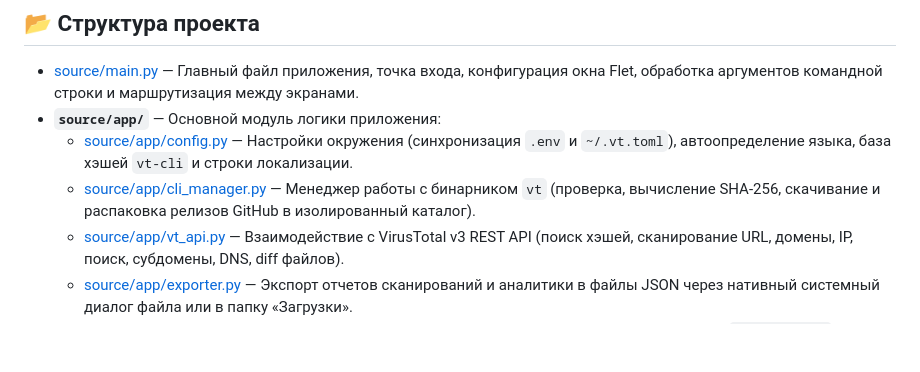
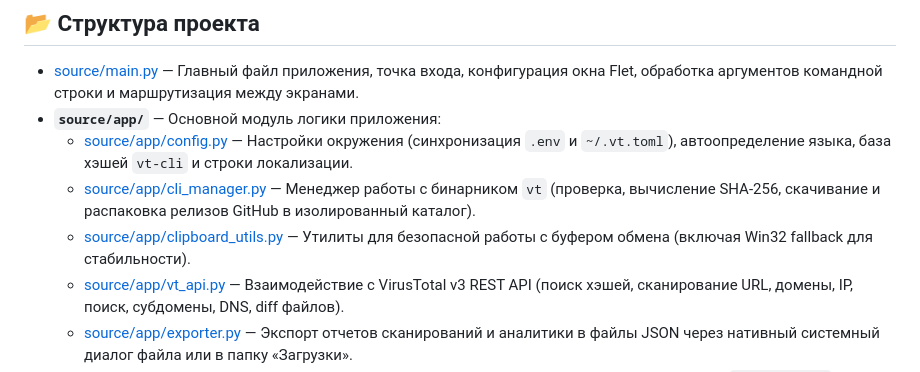
Before and after one commit to AvenCores/vt-gui, a Markdown page: README.md, the part around one of its changes. GitHub-like rendering; blank space fills up the shorter version.

Commit message:
docs: improve README

```diff
--- a/README.md
+++ b/README.md
@@ -101,6 +103,7 @@
 * **`source/app/`** — Основной модуль логики приложения:
   * [source/app/config.py](source/app/config.py) — Настройки окружения (синхронизация `.env` и `~/.vt.toml`), автоопределение языка, база хэшей `vt-cli` и строки локализации.
   * [source/app/cli_manager.py](source/app/cli_manager.py) — Менеджер работы с бинарником `vt` (проверка, вычисление SHA-256, скачивание и распаковка релизов GitHub в изолированный каталог).
+  * [source/app/clipboard_utils.py](source/app/clipboard_utils.py) — Утилиты для безопасной работы с буфером обмена (включая Win32 fallback для стабильности).
   * [source/app/vt_api.py](source/app/vt_api.py) — Взаимодействие с VirusTotal v3 REST API (поиск хэшей, сканирование URL, домены, IP, поиск, субдомены, DNS, diff файлов).
   * [source/app/exporter.py](source/app/exporter.py) — Экспорт отчетов сканирований и аналитики в файлы JSON через нативный системный диалог файла или в папку «Загрузки».
   * [source/app/history_manager.py](source/app/history_manager.py) — Менеджер истории сканирований и поисковых запросов (`history.json`).
```
Also changed, not shown: other parts of README.md (+2 -0 lines).
